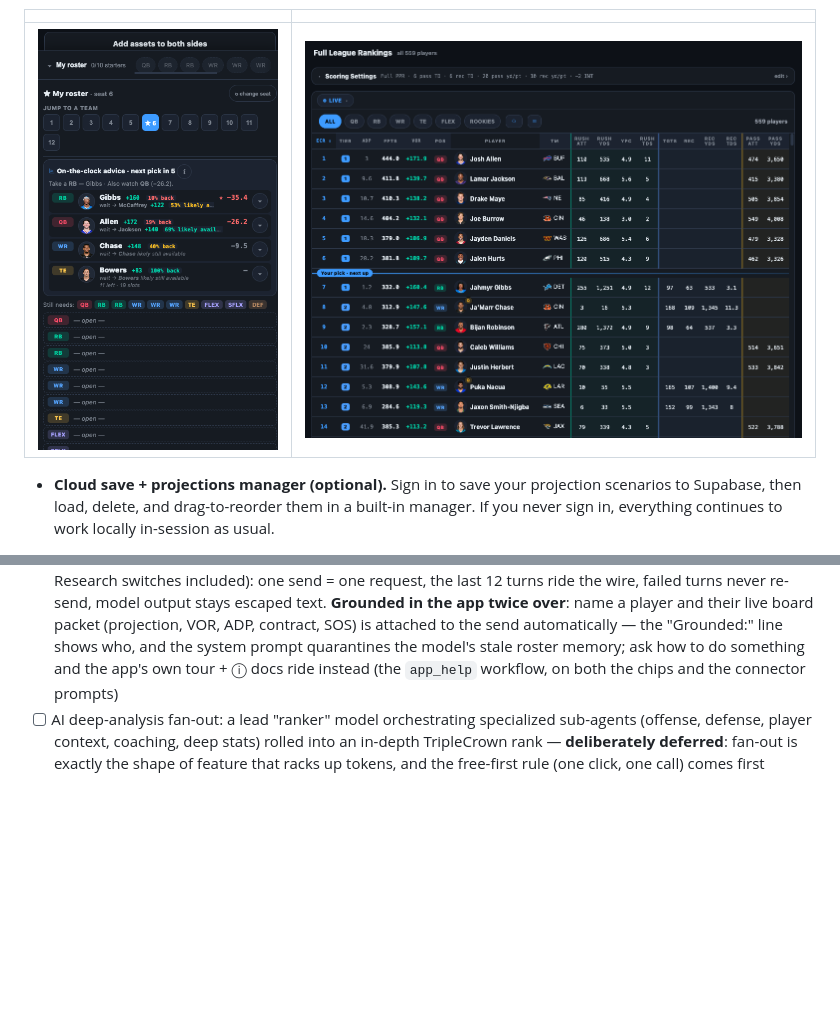
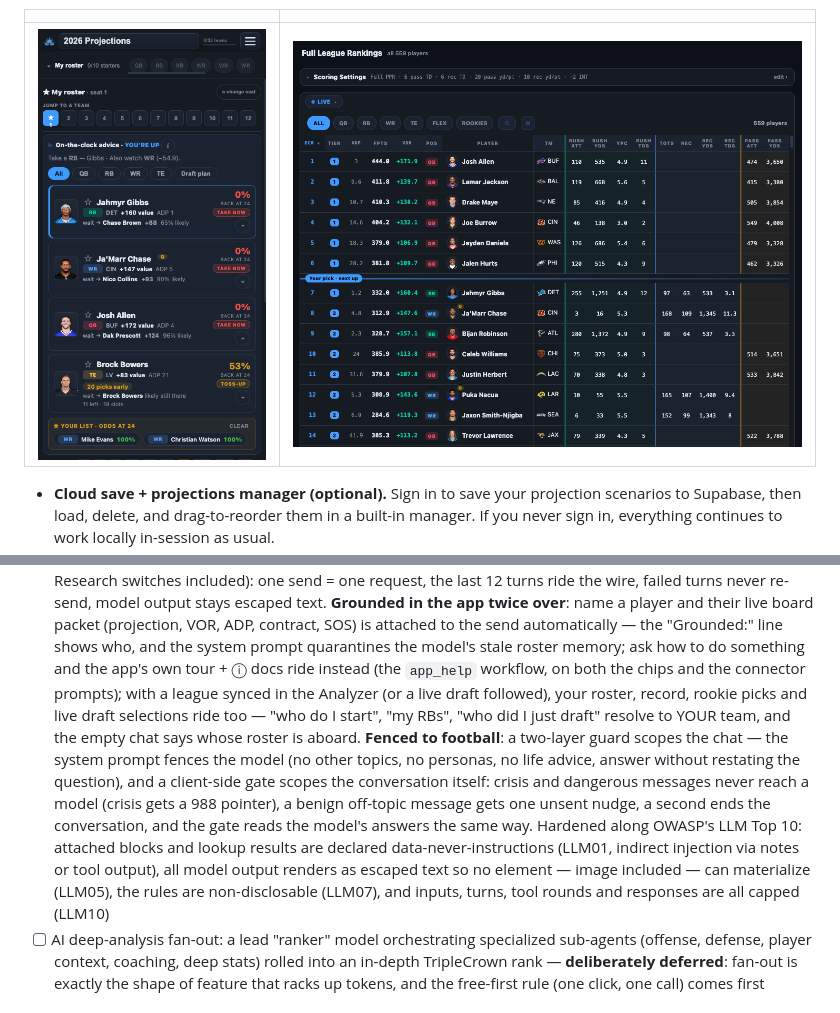
Before and after one commit to sengi12/triplecrown, a Markdown page: README.md, 2 parts joined by grey strips. Rendered like a GitHub page; pictures changed too: images/vor.png; blank space fills up the shorter version.

```diff
--- a/README.md
+++ b/README.md
@@ -552,7 +552,19 @@ The project ships with a regression suite (Node + Python) covering the projectio
   (projection, VOR, ADP, contract, SOS) is attached to the send automatically — the "Grounded:"
   line shows who, and the system prompt quarantines the model's stale roster memory; ask how to
   do something and the app's own tour + ⓘ docs ride instead (the `app_help` workflow, on both
-  the chips and the connector prompts)
+  the chips and the connector prompts); with a league synced in the Analyzer (or a live draft
+  followed), your roster, record, rookie picks and live draft selections ride too — "who do I
+  start", "my RBs", "who did I just draft" resolve to YOUR team, and the empty chat says whose
+  roster is aboard. **Fenced to football**: a two-layer guard scopes the chat — the system
+  prompt fences the model (no other topics, no personas, no life advice, answer without
+  restating the question), and a client-side gate scopes the conversation itself: crisis and
+  dangerous messages never reach a model (crisis gets a 988 pointer), a benign off-topic
+  message gets one unsent nudge, a second ends the conversation, and the gate reads the
+  model's answers the same way. Hardened along OWASP's LLM Top 10: attached blocks and lookup
+  results are declared data-never-instructions (LLM01, indirect injection via notes or tool
+  output), all model output renders as escaped text so no element — image included — can
+  materialize (LLM05), the rules are non-disclosable (LLM07), and inputs, turns, tool rounds
+  and responses are all capped (LLM10)
 - [ ] AI deep-analysis fan-out: a lead "ranker" model orchestrating specialized sub-agents (offense,
   defense, player context, coaching, deep stats) rolled into an in-depth TripleCrown rank —
   **deliberately deferred**: fan-out is exactly the shape of feature that racks up tokens, and the
```
Also changed, not shown: 6 other files.
